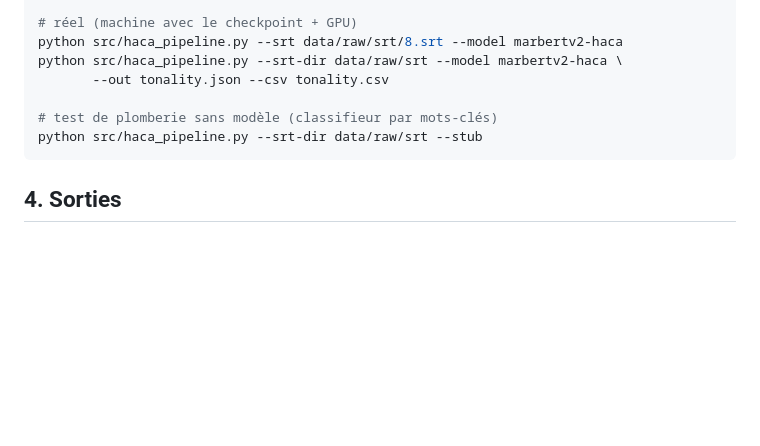
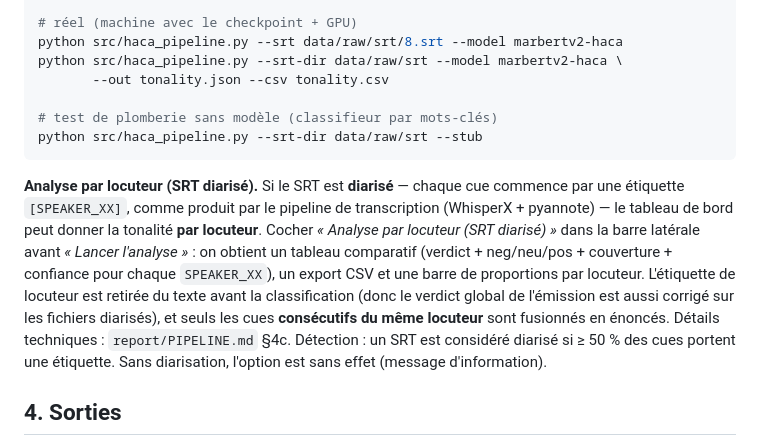
Before and after one commit to MarTCM/haca-nlp-benchmark, a Markdown page: report/DEPLOYMENT.md, the part around the change. Drawn GitHub-style; blank space fills up the shorter version.

````diff
--- a/report/DEPLOYMENT.md
+++ b/report/DEPLOYMENT.md
@@ -67,6 +67,17 @@ python src/haca_pipeline.py --srt-dir data/raw/srt --model marbertv2-haca \
 python src/haca_pipeline.py --srt-dir data/raw/srt --stub
 ```
 
+**Analyse par locuteur (SRT diarisé).** Si le SRT est **diarisé** — chaque cue commence par une
+étiquette `[SPEAKER_XX]`, comme produit par le pipeline de transcription (WhisperX + pyannote) —
+le tableau de bord peut donner la tonalité **par locuteur**. Cocher *« Analyse par locuteur (SRT
+diarisé) »* dans la barre latérale avant *« Lancer l'analyse »* : on obtient un tableau comparatif
+(verdict + neg/neu/pos + couverture + confiance pour chaque `SPEAKER_XX`), un export CSV et une
+barre de proportions par locuteur. L'étiquette de locuteur est retirée du texte avant la
+classification (donc le verdict global de l'émission est aussi corrigé sur les fichiers diarisés),
+et seuls les cues **consécutifs du même locuteur** sont fusionnés en énoncés. Détails techniques :
+`report/PIPELINE.md` §4c. Détection : un SRT est considéré diarisé si ≥ 50 % des cues portent une
+étiquette. Sans diarisation, l'option est sans effet (message d'information).
+
 ## 4. Sorties
 - **Console** : par fichier, tonalité dominante + proportions + confiance + couverture + une
   **timeline** par segment (`▲pos ■neu ▼neg ·àrevoir`).
````
Also changed, not shown: report/PIPELINE.md (+38 -1 lines).
